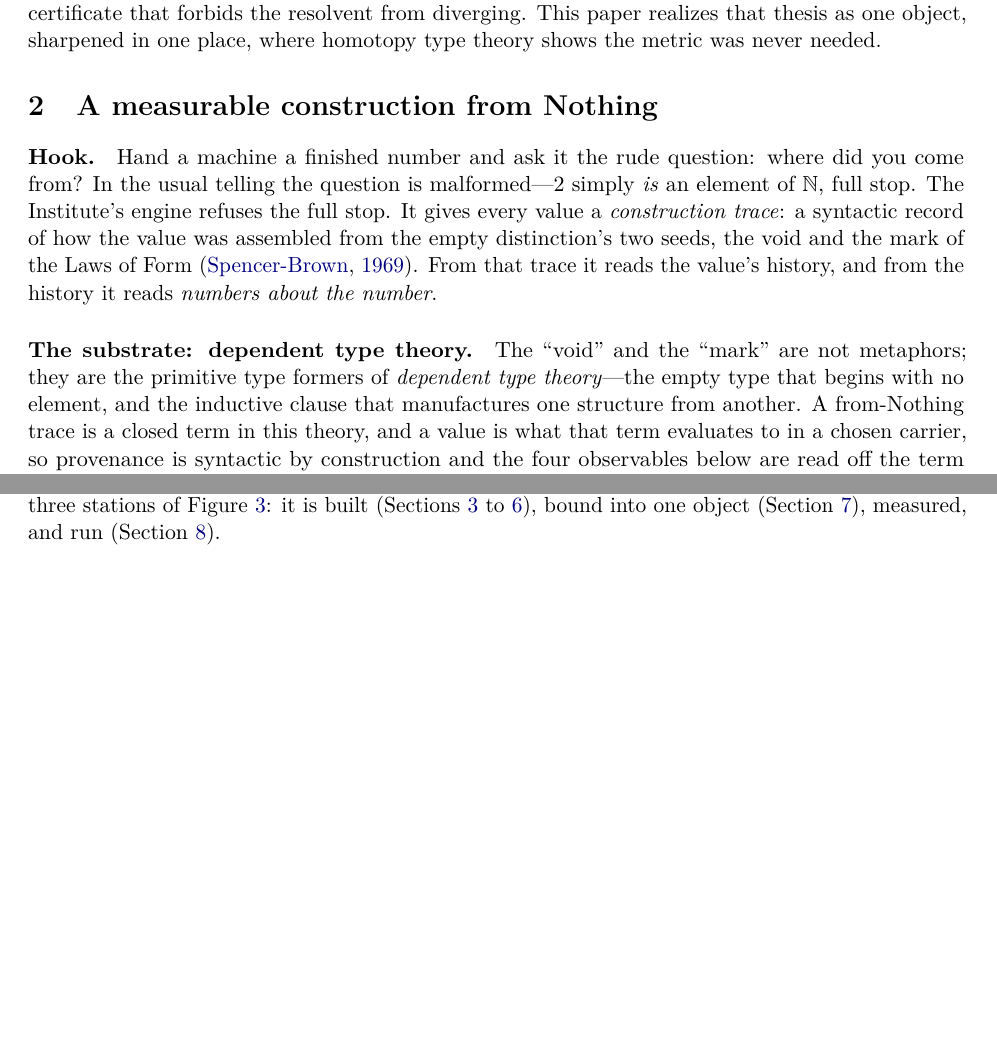
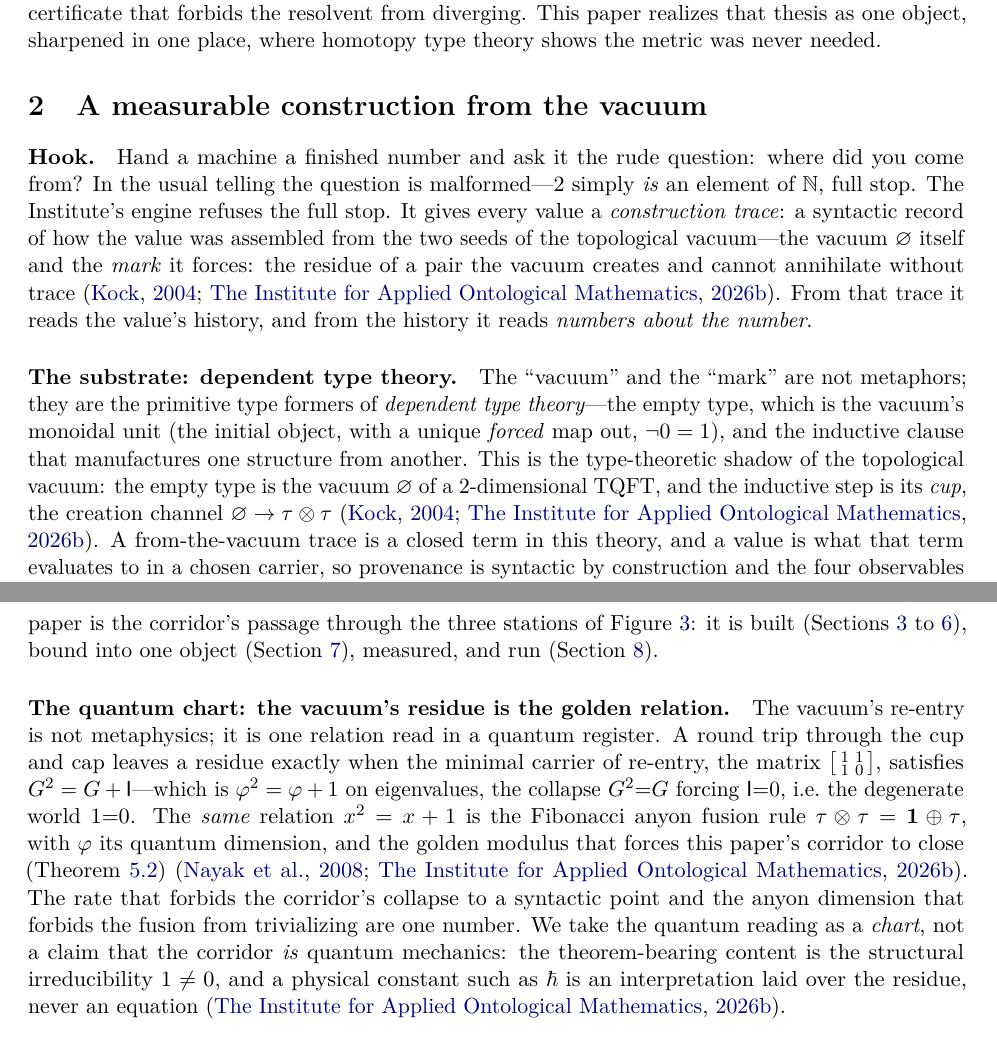
Before and after one commit to Abraxas1010/every-limit-a-corridor, a LaTeX document (paper/paper.tex, which reads paper/refs.bib): two parts of pages 3 and 5 of 22 before the commit and two parts of pages 3 and 6 of 23 after it, joined at a grey line, cut so that both start at the same text, the shorter picture padded with empty space. The pictures show the PDF file paper/paper.pdf that the author committed with the source.

Commit message:
paper: reground the genesis engine in the topological quantum vacuum (remove Nothing/Void/Laws-of-Form framing)
Per the quantum-atlas integration: the corridor's "build-from-Nothing"
narration is replaced by a quantum-field grounding, in text AND visuals, with
the structural content unchanged.

- §2 retitled "A measurable construction from the vacuum". The two seeds are
  now the topological vacuum ∅ (the monoidal unit / initial object, with a
  forced map out, ¬0=1) and the mark it forces (the residue of the cup
  ∅→τ⊗τ that the cap cannot annihilate without trace). "from-Nothing" →
  "from-vacuum" throughout (history, trace, construction; abstract; catalogue
  table; §10).
- New keystone paragraph: the vacuum's residue is the golden relation —
  G²=G+I ⟹ φ²=φ+1, the same x²=x+1 as the Fibonacci anyon fusion rule
  τ⊗τ=1⊕τ (φ = quantum dimension) and the forced golden modulus
  (thm:modforced). The rate that forbids the corridor's collapse and the anyon
  dimension that forbids the fusion trivializing are one number.
- Honesty seams kept explicit: the quantum reading is a CHART, not a claim the
  corridor IS quantum mechanics; ħ is an interpretation over the structural
  residue (1≠0), never an equation.
- §4 re-entry hook regrounded in the TQFT creation/annihilation channels; the
  "Laws-of-Form crossing" → "re-entry crossing"; Spencer-Brown citation
  routed through the quantum companion (atlas), which itself credits it.
- VISUALS: engine figure now shows "vacuum ∅" --cup--> build, "residue mark",
  "from-vacuum trace"; ladder figure seeds annotated "vacuum ∅, mark";
  catalogue header "from-vacuum history".
- Bibliography: +iaom_quantum_atlas (companion), +kock2004 (Frobenius/2D TQFT),
  +nayaketal2008 (non-Abelian anyons / quantum dimension).

Build clean (23pp both variants; 1×3.6pt overfull, 0 underfull); zero
"Nothing/Void/Laws-of-Form" in the rendered body (the one residual "from
nothing" is the cited companion's actual title). All figures re-rendered and
visually verified.

Co-Authored-By: Claude Opus 4.8 (1M context) <noreply@anthropic.com>

```diff
--- a/paper/paper.tex
+++ b/paper/paper.tex
@@ -138,5 +138,3 @@ corridor is a wavepacket whose error bars are intrinsic and computable rather
 than imposed by hand. We synthesize three frameworks---a point-free
 ``$\QQ$-free ladder,'' a bi-Lipschitz spectral corridor, and the computability
 certificates of Eagle and McNicholl---and realize them as one instance of the
-Institute's build-from-Nothing engine, in \emph{cohesive homotopy type theory},
-then lower it to a bare-metal artifact. Five constructions carry the
@@ -145,7 +147,7 @@ in which the two walls are genuinely different functors: the continuity wall
 ($\shapeM$) collapses the corridor's endpoints to a single connected point, while
 the cost wall ($\flatM$) keeps them apart---topology and distinguishability,
 separated, with no metric required. \textbf{(ii)} A univalence that
-\emph{computes}: the Laws-of-Form re-entry is realized as an involution whose
+\emph{computes}: the vacuum's re-entry is realized as an involution whose
 transport flips the boundary state, exactly as a reflection acts on a two-level
 system, and the identification is a path that runs rather than an axiom that
 sticks. \textbf{(iii)} A golden-ratio modulus that makes ``the ladder is the
@@ -346,22 +348,28 @@ the only unsolved component.}
 \end{table}
 
 % =========================================================================
-\section{A measurable construction from Nothing}\label{sec:engine}
+\section{A measurable construction from the vacuum}\label{sec:engine}
 
 \paragraph{Hook.}
 Hand a machine a finished number and ask it the rude question: where did you come
 from? In the usual telling the question is malformed---$2$ simply \emph{is} an
 element of $\NN$, full stop. The Institute's engine refuses the full stop. It
 gives every value a \emph{construction trace}: a syntactic record of how the value
-was assembled from the empty distinction's two seeds, the void and the mark of the
-Laws of Form~\citep{spencerbrown1969laws}. From that trace it reads the value's
-history, and from the history it reads \emph{numbers about the number}.
+was assembled from the two seeds of the topological vacuum---the vacuum $\varnothing$
+itself and the \emph{mark} it forces: the residue of a pair the vacuum creates and
+cannot annihilate without trace~\citep{iaom_quantum_atlas,kock2004}. From that trace
+it reads the value's history, and from the history it reads \emph{numbers about the
+number}.
 
 \paragraph{The substrate: dependent type theory.}
-The ``void'' and the ``mark'' are not metaphors; they are the primitive type
-formers of \emph{dependent type theory}---the empty type that begins with no
-element, and the inductive clause that manufactures one structure from another. A
-from-Nothing trace is a closed term in this theory, and a value is what that term
+The ``vacuum'' and the ``mark'' are not metaphors; they are the primitive type
+formers of \emph{dependent type theory}---the empty type, which is the vacuum's
+monoidal unit (the initial object, with a unique \emph{forced} map out, $\neg 0 = 1$),
+and the inductive clause that manufactures one structure from another. This is the
+type-theoretic shadow of the topological vacuum: the empty type is the vacuum $\varnothing$
+of a $2$-dimensional TQFT, and the inductive step is its \emph{cup}, the creation
+channel $\varnothing\to\tau\otimes\tau$~\citep{kock2004,iaom_quantum_atlas}. A
+from-the-vacuum trace is a closed term in this theory, and a value is what that term
 evaluates to in a chosen carrier, so provenance is syntactic by construction and the
 four observables below are read off the term rather than attached to it. We work in
 the homotopy-type-theoretic refinement of this setting~\citep{voevodsky2014univalent},
@@ -515,13 +523,15 @@ effective, metric-free presentation.}
 \begin{figure}[t]
 \centering
 \begin{tikzpicture}[node distance=8mm]
-  \node[seed] (void) {void};
-  \node[seed, below=5mm of void] (mark) {mark};
-  \node[boxBlue, right=14mm of void, yshift=-4mm] (build) {\textsc{build}\\[1pt]\scriptsize from-Nothing\\\scriptsize trace};
+  \node[seed] (vac) {$\varnothing$};
+  \node[font=\sffamily\scriptsize, text=gray!60!black, left=1mm of vac] {vacuum};
+  \node[seed, below=5mm of vac] (mark) {mark};
+  \node[font=\sffamily\scriptsize, text=gray!60!black, left=1mm of mark] {residue};
+  \node[boxBlue, right=14mm of vac, yshift=-4mm] (build) {\textsc{build}\\[1pt]\scriptsize from-vacuum\\\scriptsize trace};
   \node[boxGreen, right=14mm of build] (obj) {a constructed\\object\\[1pt]\scriptsize (a number; a corridor)};
   \node[boxOrange, right=14mm of obj] (meas) {\textsc{measure}\\[1pt]\scriptsize four\\\scriptsize observables};
   \node[boxPurple, below=10mm of obj] (metal) {\textsc{run}\\[1pt]\scriptsize bare-metal\\\scriptsize interaction net};
-  \draw[arr] (void.east) -- (build.west);
+  \draw[arr] (vac.east) -- node[above, font=\sffamily\scriptsize, text=gray!60!black]{cup} (build.west);
   \draw[arr] (mark.east) -- (build.west);
   \draw[arr] (build) -- (obj);
   \draw[arr] (obj) -- (meas);
@@ -530,8 +540,9 @@ effective, metric-free presentation.}
   \node[font=\sffamily\scriptsize, text=gray!60!black, align=left, above=1mm of meas]
     {birthday $\cdot$ entropy\\ closure $\cdot$ steps};
 \end{tikzpicture}
-\caption{\textbf{The engine in one line.} Every object is built from the empty
-distinction's two seeds, \emph{measured} by four observables (one of them logical
+\caption{\textbf{The engine in one line.} Every object is built from the vacuum
+$\varnothing$ and the mark it forces (the residue of the cup, $\varnothing\to\tau\otimes\tau$),
+\emph{measured} by four observables (one of them logical
 entropy), and lowered to (the engine runs) a bare-metal interaction net. This paper
 feeds one new object---the effective corridor---through the same stations, reaching
 the third as a lowering (\cref{sec:metal}).}
@@ -541,14 +552,32 @@ the third as a lowering (\cref{sec:metal}).}
 \paragraph{What we inherit, precisely.}
 From the engine we take the discipline that an object is not finished when it
 type-checks but when it \emph{reaches executable bare-metal form and is measured}.
-From the from-Nothing
-companion we take the starting point literally: our corridor will be built from
-the same two seeds---the void and the mark---and its first nontrivial structure,
-the re-entry of \cref{sec:univalence}, is the Laws-of-Form crossing itself. The
+From the genesis companion we take the starting point literally: our corridor is
+built from the same vacuum and mark, and its first nontrivial structure---the
+re-entry of \cref{sec:univalence}---is the cup and cap of the topological vacuum,
+the creation and annihilation channels $\varnothing\rightleftarrows\tau\otimes\tau$
+whose provable \emph{non-collapse} is the residue~\citep{iaom_quantum_atlas}. The
 remainder of the paper is the corridor's passage through the three stations of
 \cref{fig:engine}: it is built (\cref{sec:cohesion,sec:univalence,sec:modulus,%
 sec:screen}), bound into one object (\cref{sec:synthesis}), measured, and run
 (\cref{sec:metal}).
+
+\paragraph{The quantum chart: the vacuum's residue is the golden relation.}
+The vacuum's re-entry is not metaphysics; it is one relation read in a quantum
+register. A round trip through the cup and cap leaves a residue exactly when the
+minimal carrier of re-entry, the matrix $\bigl[\begin{smallmatrix}1&1\\1&0\end{smallmatrix}\bigr]$,
+satisfies $G^2 = G + \mathsf I$---which is $\varphi^2 = \varphi + 1$ on
+eigenvalues, the collapse $G^2{=}G$ forcing $\mathsf I{=}0$, i.e.\ the degenerate
+world $1{=}0$. The \emph{same} relation $x^2 = x+1$ is the Fibonacci anyon fusion
+rule $\tau\otimes\tau = \mathbf 1\oplus\tau$, with $\varphi$ its quantum dimension,
+and the golden modulus that forces this paper's corridor to close
+(\cref{thm:modforced})~\citep{nayaketal2008,iaom_quantum_atlas}. The rate that
+forbids the corridor's collapse to a syntactic point and the anyon dimension that
+forbids the fusion from trivializing are one number. We take the quantum reading as
+a \emph{chart}, not a claim that the corridor \emph{is} quantum mechanics: the
+theorem-bearing content is the structural irreducibility $1\neq 0$, and a physical
+constant such as $\hbar$ is an interpretation laid over the residue, never an
+equation~\citep{iaom_quantum_atlas}.
 
 % =========================================================================
 \section{Two walls, intrinsically}\label{sec:cohesion}
--- a/paper/refs.bib
+++ b/paper/refs.bib
@@ -234,3 +234,8 @@
   publisher = {Allen \& Unwin},
   year      = {1969},
 }
+
+@misc{iaom_quantum_atlas,
+  author = {{The Institute for Applied Ontological Mathematics}},
+  title  = {The Quantum Atlas of a Distinction},
+  year   = {2026},
```
Also changed, not shown: paper/paper.pdf, paper/paper.tex (34 more changed lines), paper/refs.bib (19 more changed lines), 1 other file.
